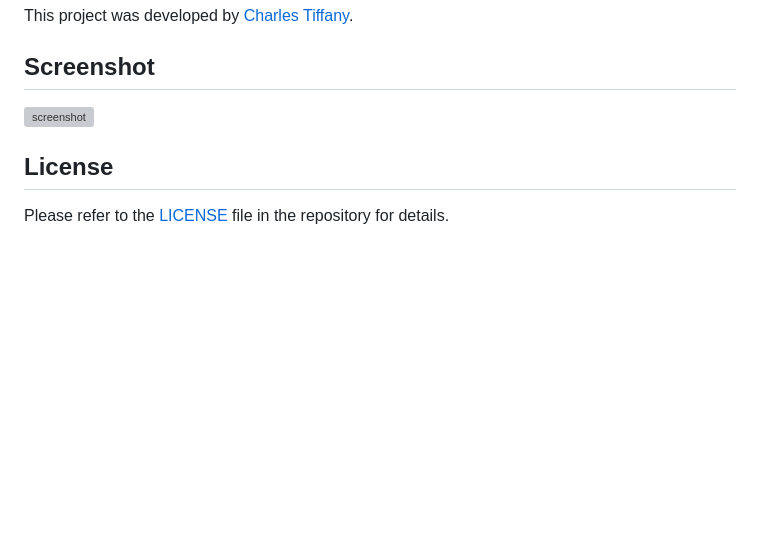
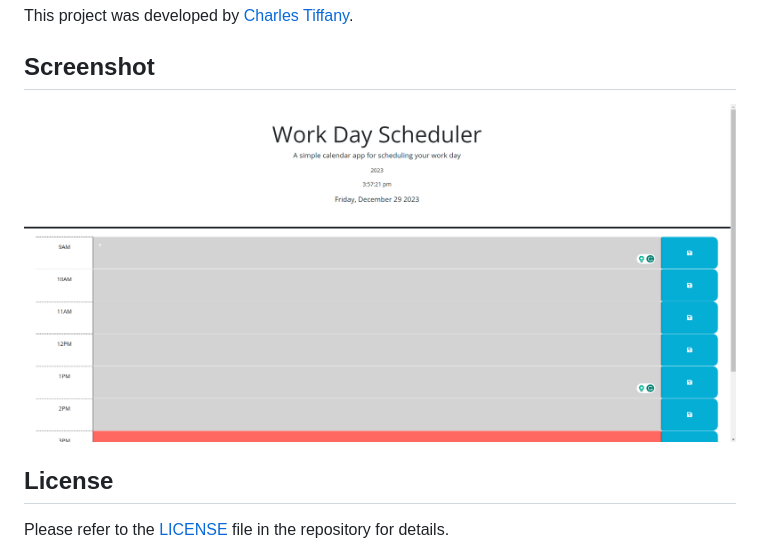
Before and after one commit to charleswt/Work-Day-Scheduler, a Markdown page: README.md, the part around the change. Drawn GitHub-style; pictures changed too: Assets/sc.png (added); blank space fills up the shorter version; grey boxes are pictures that could not be loaded.

Commit message:
deleted folder and added screen shot to assets folder also changed link in readme

```diff
--- a/README.md
+++ b/README.md
@@ -56,7 +56,7 @@ This project was developed by [Charles Tiffany](https://github.com/charleswt/).
 
 ## Screenshot
 
-![screenshot](./Assets/img.gif)
+![screenshot](./Assets/sc.png)
 
 ## License
 
```
Also changed, not shown: 6 other files.
